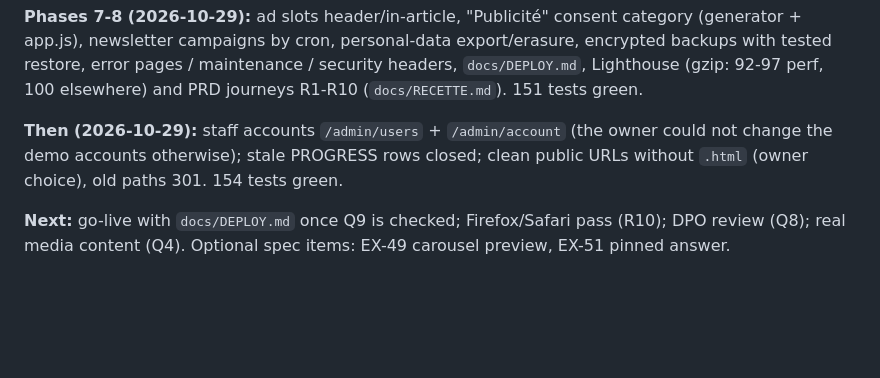
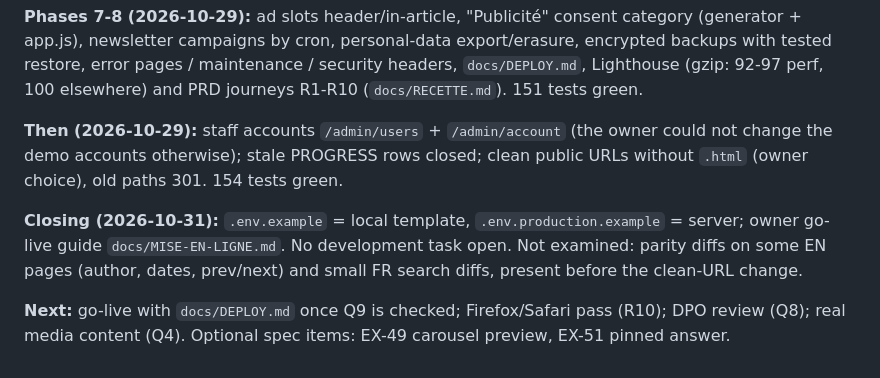
Before and after one commit to massenon/pressafrica, a Markdown page: docs/SESSION-LOG.md, the part around the change. GitHub-like rendering; blank space fills up the shorter version.

Commit message:
Session log: closing state
Co-Authored-By: Claude Opus 5.5 <noreply@anthropic.com>
Claude-Session: https://claude.ai/code/session_016j1okJr8ZoicUo9pXUwrKU

```diff
--- a/docs/SESSION-LOG.md
+++ b/docs/SESSION-LOG.md
@@ -62,5 +62,9 @@ security headers, `docs/DEPLOY.md`, Lighthouse (gzip: 92-97 perf, 100 elsewhere)
 **Then (2026-10-29):** staff accounts `/admin/users` + `/admin/account` (the owner could not change the demo accounts
 otherwise); stale PROGRESS rows closed; clean public URLs without `.html` (owner choice), old paths 301. 154 tests green.
 
+**Closing (2026-10-31):** `.env.example` = local template, `.env.production.example` = server; owner go-live guide
+`docs/MISE-EN-LIGNE.md`. No development task open. Not examined: parity diffs on some EN pages (author, dates,
+prev/next) and small FR search diffs, present before the clean-URL change.
+
 **Next:** go-live with `docs/DEPLOY.md` once Q9 is checked; Firefox/Safari pass (R10); DPO review (Q8);
 real media content (Q4). Optional spec items: EX-49 carousel preview, EX-51 pinned answer.
```
